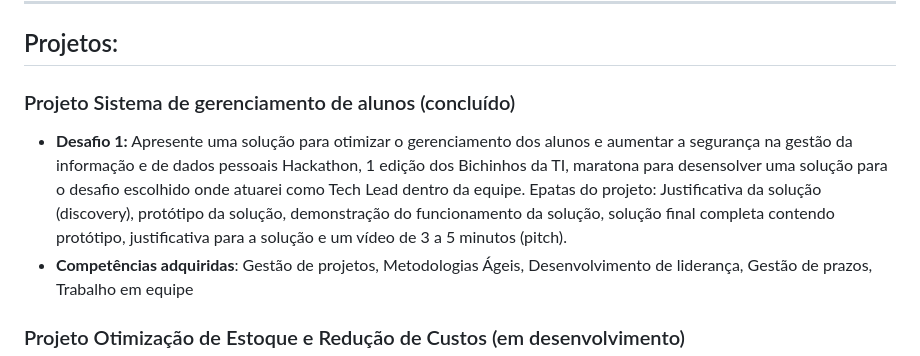
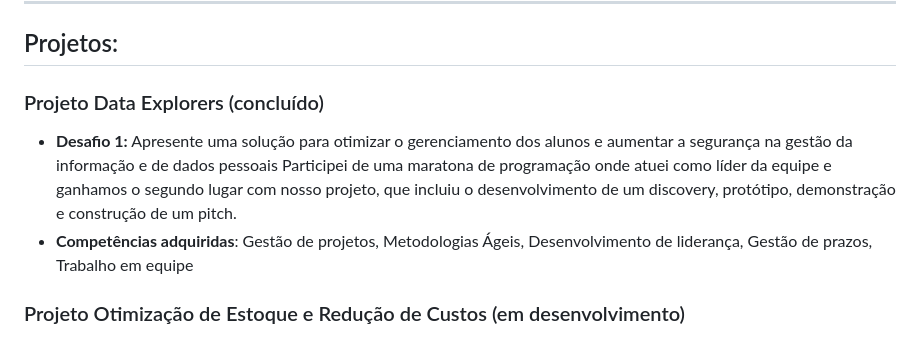
Before and after one commit to grazielejustina/portfolio-de-projetos, a Markdown page: README.md, the part around the change. GitHub-like rendering.

```diff
--- a/README.md
+++ b/README.md
@@ -22,9 +22,9 @@ Sou dedicada, esforçada e determinada, com capacidade de aprender rapidamente.
 
 ## Projetos:
 
-### Projeto Sistema de gerenciamento de alunos (concluído)
+### Projeto Data Explorers (concluído)
 * **Desafio 1:** Apresente uma solução para otimizar o gerenciamento dos alunos e aumentar a segurança na gestão da informação e de dados pessoais
-Hackathon, 1 edição dos Bichinhos da TI, maratona para desensolver uma solução para o desafio escolhido onde atuarei como Tech Lead dentro da equipe. Epatas do projeto: Justificativa da solução (discovery), protótipo da solução, demonstração do funcionamento da solução, solução final completa contendo protótipo, justificativa para a solução e um vídeo de 3 a 5 minutos (pitch).
+Participei de uma maratona de programação onde atuei como líder da equipe e ganhamos o segundo lugar com nosso projeto, que incluiu o desenvolvimento de um discovery, protótipo, demonstração e construção de um pitch.
 * **Competências adquiridas**: Gestão de projetos, Metodologias Ágeis, Desenvolvimento de liderança, Gestão de prazos, Trabalho em equipe
 
 ### Projeto Otimização de Estoque e Redução de Custos (em desenvolvimento)
```
